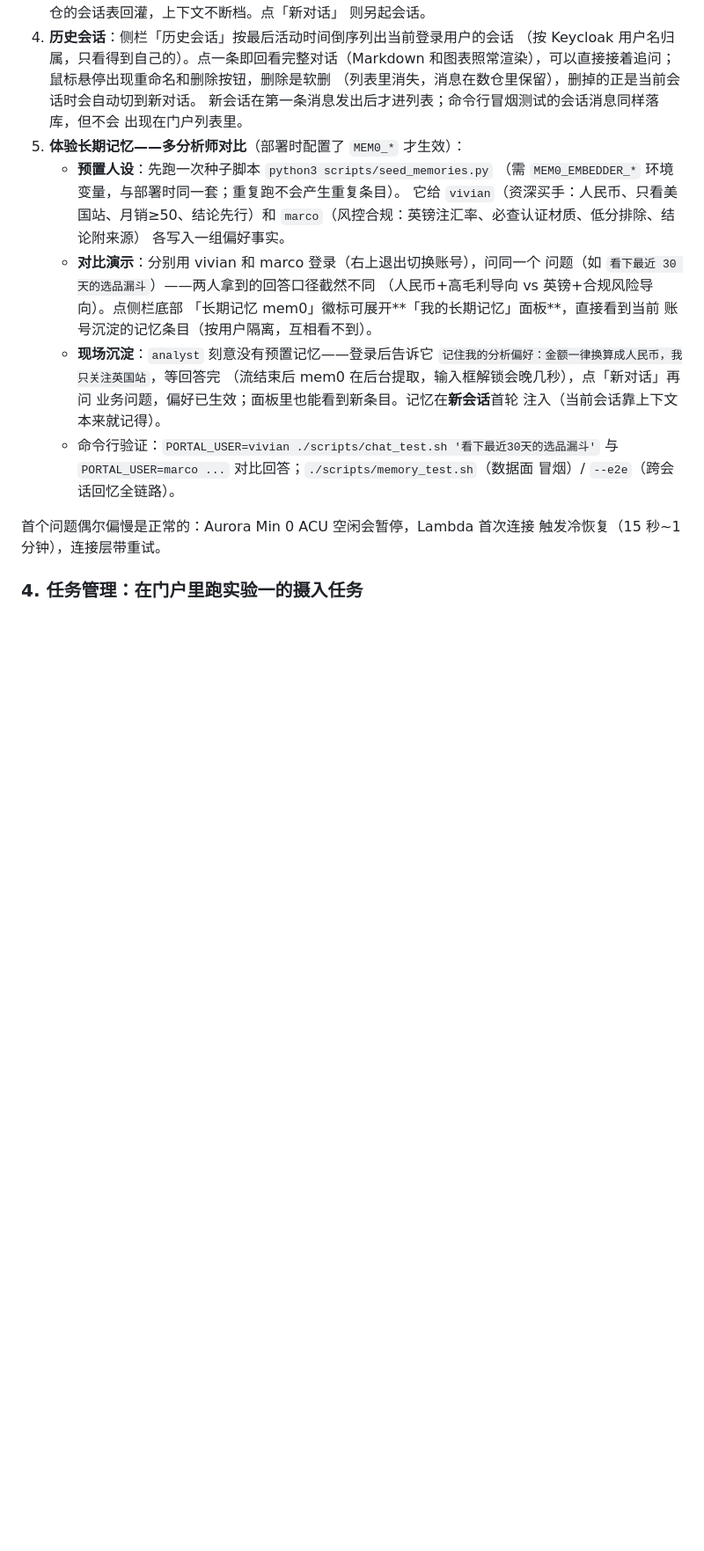
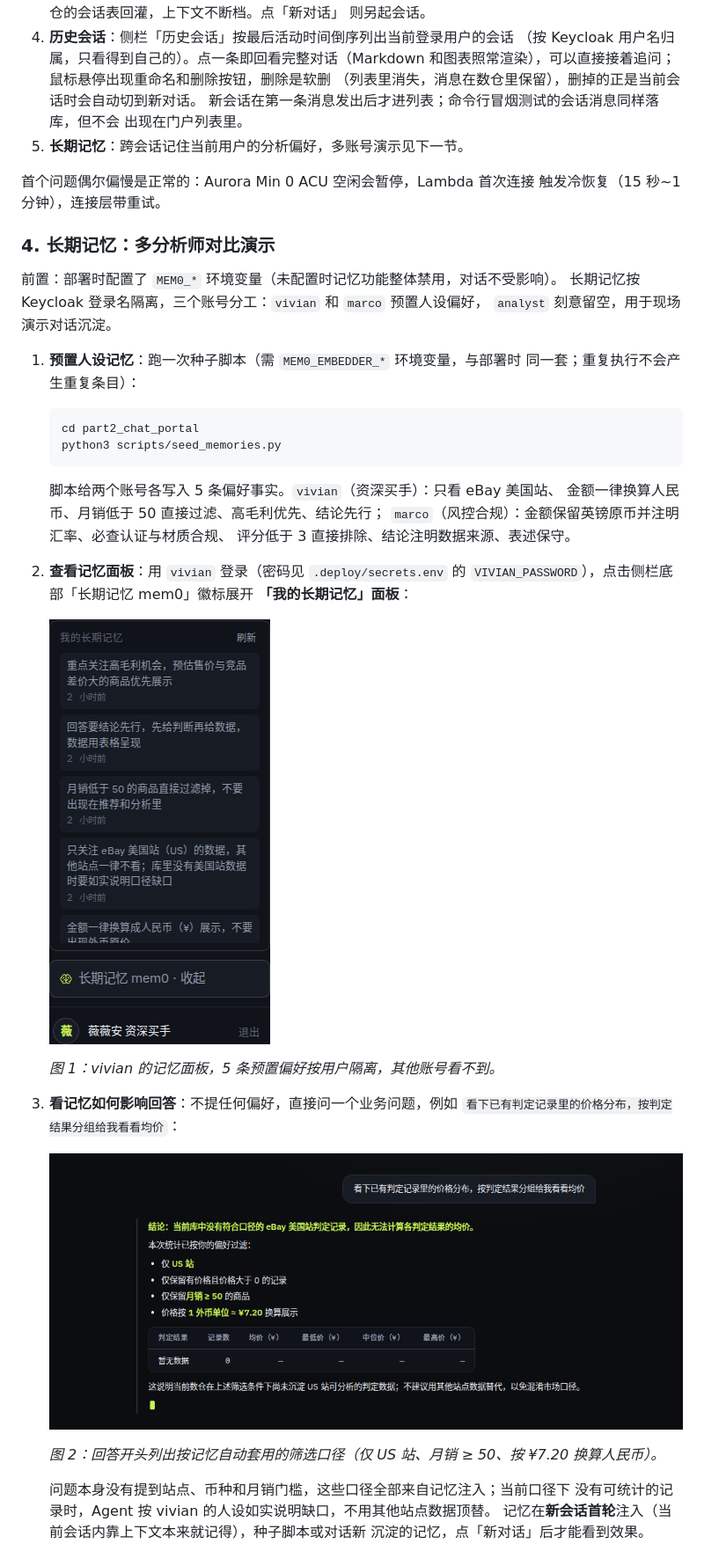
Before and after one commit to xiehust/agentcore_cn_workshop, a Markdown page: 实验手册.md, the part around one of its changes. Shown at 88% size. Rendered like a GitHub page; pictures changed too: docs/images/memory-chat-vivian.png (added), docs/images/memory-panel-vivian.png (added); blank space fills up the shorter version.

Commit message:
实验手册新增多分析师长期记忆演示（含关键页面截图）
- 实验二新增「长期记忆：多分析师对比演示」小节，六步流程配三张真实
  运行截图（docs/images/）：vivian/marco 记忆面板、记忆自动套用
  筛选口径的回答页面；原「任务管理」小节顺延编号
- 事实修正：chat_test.sh 冒烟会话不注册归属，PORTAL_USER 对比记忆的
  写法从未生效，手册与 Part 2 README 均改为用 memory_test.sh --e2e 验证
- 排障速查补充 dev server 端口不在 CORS 白名单（5173/5273）时
  会话列表与记忆面板 Failed to fetch 的处理

Co-Authored-By: Claude Fable 5 <noreply@anthropic.com>

````diff
--- a/实验手册.md
+++ b/实验手册.md
@@ -249,27 +249,47 @@ npm run dev
    （列表里消失，消息在数仓里保留），删掉的正是当前会话时会自动切到新对话。
    新会话在第一条消息发出后才进列表；命令行冒烟测试的会话消息同样落库，但不会
    出现在门户列表里。
-5. **体验长期记忆——多分析师对比**（部署时配置了 `MEM0_*` 才生效）：
-   - **预置人设**：先跑一次种子脚本 `python3 scripts/seed_memories.py`
-     （需 `MEM0_EMBEDDER_*` 环境变量，与部署时同一套；重复跑不会产生重复条目）。
-     它给 `vivian`（资深买手：人民币、只看美国站、月销≥50、结论先行）和
-     `marco`（风控合规：英镑注汇率、必查认证材质、低分排除、结论附来源）
-     各写入一组偏好事实。
-   - **对比演示**：分别用 vivian 和 marco 登录（右上退出切换账号），问同一个
-     问题（如 `看下最近 30 天的选品漏斗`）——两人拿到的回答口径截然不同
-     （人民币+高毛利导向 vs 英镑+合规风险导向）。点侧栏底部
-     「长期记忆 mem0」徽标可展开**「我的长期记忆」面板**，直接看到当前
-     账号沉淀的记忆条目（按用户隔离，互相看不到）。
-   - **现场沉淀**：`analyst` 刻意没有预置记忆——登录后告诉它
-     `记住我的分析偏好：金额一律换算成人民币，我只关注英国站`，等回答完
-     （流结束后 mem0 在后台提取，输入框解锁会晚几秒），点「新对话」再问
-     业务问题，偏好已生效；面板里也能看到新条目。记忆在**新会话**首轮
-     注入（当前会话靠上下文本来就记得）。
-   - 命令行验证：`PORTAL_USER=vivian ./scripts/chat_test.sh '看下最近30天的选品漏斗'`
-     与 `PORTAL_USER=marco ...` 对比回答；`./scripts/memory_test.sh`（数据面
-     冒烟）/ `--e2e`（跨会话回忆全链路）。
+5. **长期记忆**：跨会话记住当前用户的分析偏好，多账号演示见下一节。
 
 首个问题偶尔偏慢是正常的：Aurora Min 0 ACU 空闲会暂停，Lambda 首次连接
 触发冷恢复（15 秒~1 分钟），连接层带重试。
 
-### 4. 任务管理：在门户里跑实验一的摄入任务
+### 4. 长期记忆：多分析师对比演示
+
+前置：部署时配置了 `MEM0_*` 环境变量（未配置时记忆功能整体禁用，对话不受影响）。
+长期记忆按 Keycloak 登录名隔离，三个账号分工：`vivian` 和 `marco` 预置人设偏好，
+`analyst` 刻意留空，用于现场演示对话沉淀。
+
+1. **预置人设记忆**：跑一次种子脚本（需 `MEM0_EMBEDDER_*` 环境变量，与部署时
+   同一套；重复执行不会产生重复条目）：
+
+   ```bash
+   cd part2_chat_portal
+   python3 scripts/seed_memories.py
+   ```
+
+   脚本给两个账号各写入 5 条偏好事实。`vivian`（资深买手）：只看 eBay 美国站、
+   金额一律换算人民币、月销低于 50 直接过滤、高毛利优先、结论先行；
+   `marco`（风控合规）：金额保留英镑原币并注明汇率、必查认证与材质合规、
+   评分低于 3 直接排除、结论注明数据来源、表述保守。
+
+2. **查看记忆面板**：用 `vivian` 登录（密码见 `.deploy/secrets.env` 的
+   `VIVIAN_PASSWORD`），点击侧栏底部「长期记忆 mem0」徽标展开
+   **「我的长期记忆」面板**：
+
+   ![vivian 的长期记忆面板](docs/images/memory-panel-vivian.png)
+
+   *图 1：vivian 的记忆面板，5 条预置偏好按用户隔离，其他账号看不到。*
+
+3. **看记忆如何影响回答**：不提任何偏好，直接问一个业务问题，例如
+   `看下已有判定记录里的价格分布，按判定结果分组给我看看均价`：
+
+   ![vivian 的回答按记忆口径过滤](docs/images/memory-chat-vivian.png)
+
+   *图 2：回答开头列出按记忆自动套用的筛选口径（仅 US 站、月销 ≥ 50、按 ¥7.20 换算人民币）。*
+
+   问题本身没有提到站点、币种和月销门槛，这些口径全部来自记忆注入；当前口径下
+   没有可统计的记录时，Agent 按 vivian 的人设如实说明缺口，不用其他站点数据顶替。
+   记忆在**新会话首轮**注入（当前会话内靠上下文本来就记得），种子脚本或对话新
+   沉淀的记忆，点「新对话」后才能看到效果。
+
````
Also changed, not shown: other parts of 实验手册.md (+23 -0 lines), part2_chat_portal/README.md (+2 -1 lines), docs/images/memory-panel-marco.png (added).
